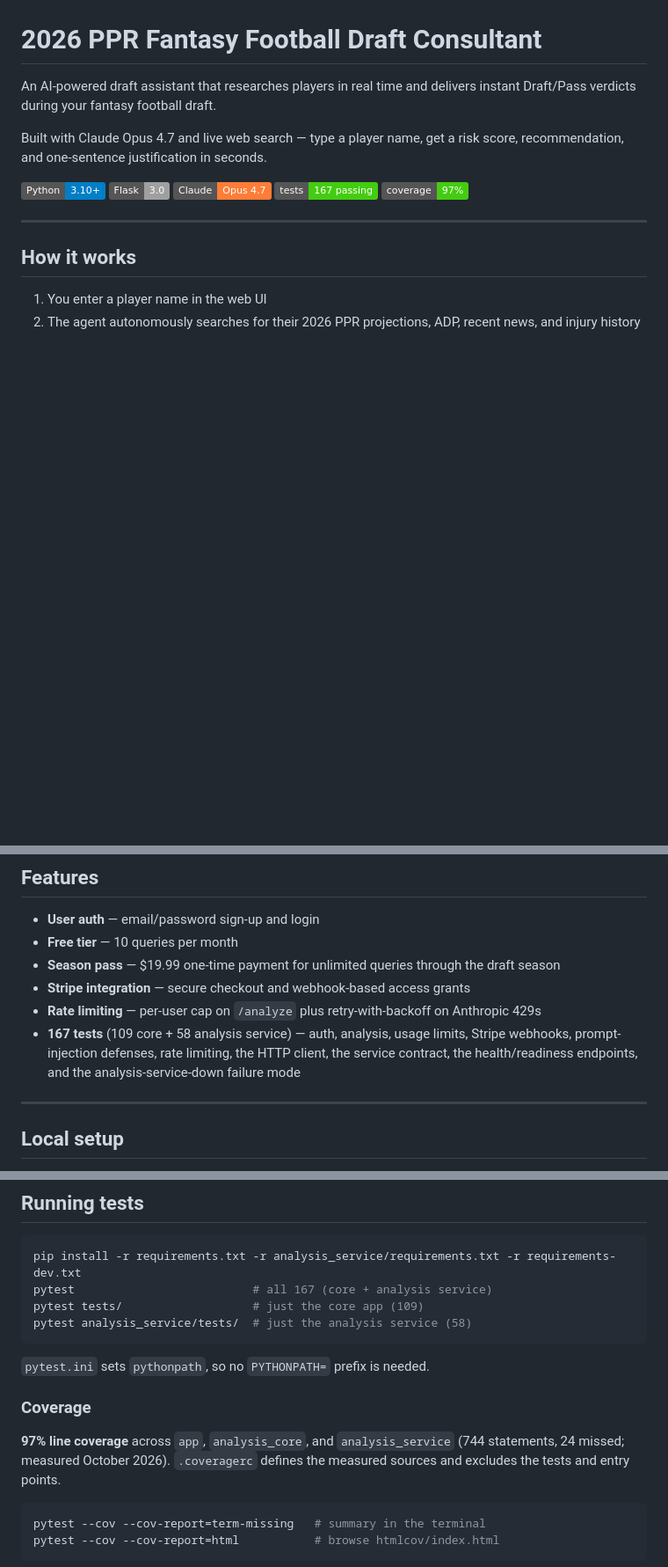
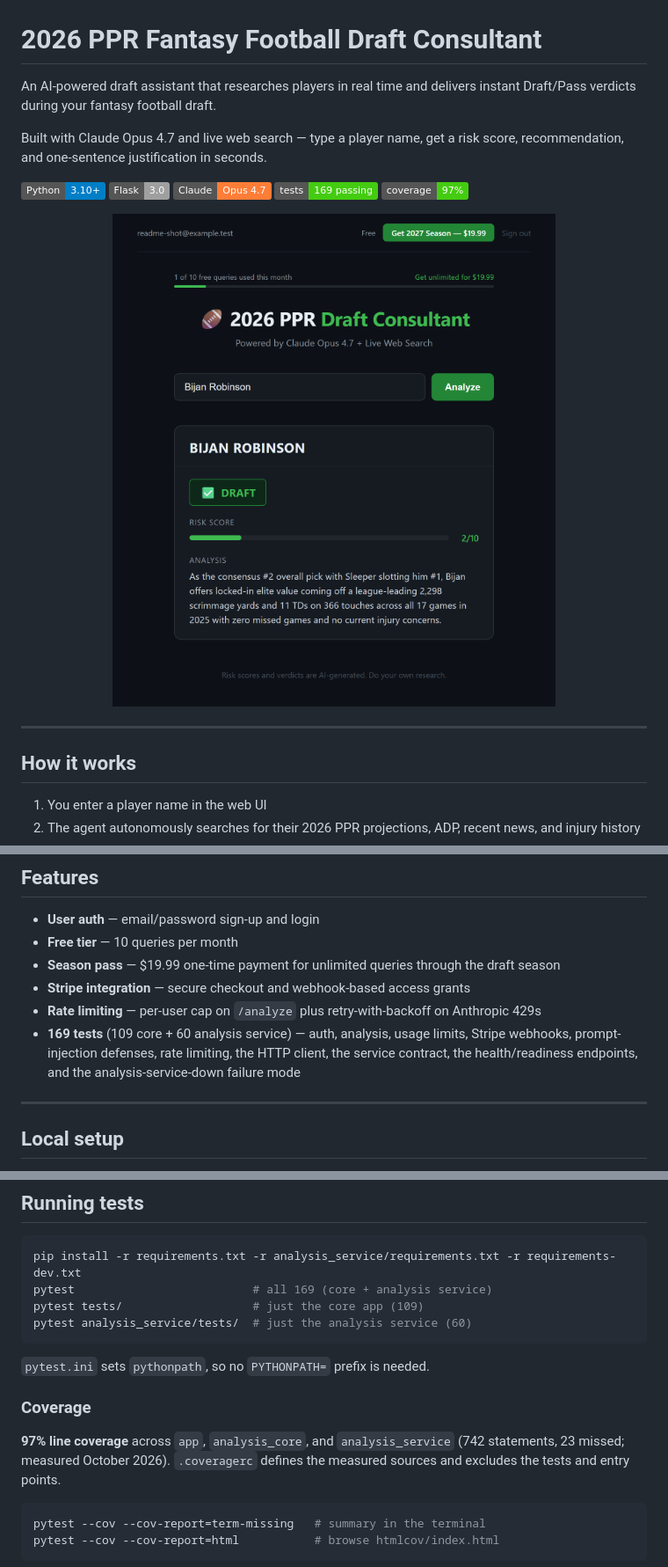
Before and after one commit to joshmgrey/fantasy-draft-consultant, a Markdown page: README.md, 3 parts joined by grey strips. Shown at 88% size. GitHub-like rendering; pictures changed too: docs/screenshot.png (added); badges without logos; blank space fills up the shorter version.

Commit message:
README: add UI screenshot; update test and coverage counts
Screenshot is a real verdict from a local run (inprocess mode, live
Claude + web search) for Bijan Robinson, captured from a throwaway test
account. Counts updated for the two new regression tests: 169 tests
(60 analysis service), 742 statements / 23 missed, still 97%.

Co-Authored-By: Claude Opus 5.5 <noreply@anthropic.com>

````diff
--- a/README.md
+++ b/README.md
@@ -4,7 +4,11 @@ An AI-powered draft assistant that researches players in real time and delivers
 
 Built with Claude Opus 4.7 and live web search — type a player name, get a risk score, recommendation, and one-sentence justification in seconds.
 
-![Python](https://img.shields.io/badge/Python-3.10+-blue) ![Flask](https://img.shields.io/badge/Flask-3.0-lightgrey) ![Claude](https://img.shields.io/badge/Claude-Opus%204.7-orange) ![Tests](https://img.shields.io/badge/tests-167%20passing-brightgreen) ![Coverage](https://img.shields.io/badge/coverage-97%25-brightgreen)
+![Python](https://img.shields.io/badge/Python-3.10+-blue) ![Flask](https://img.shields.io/badge/Flask-3.0-lightgrey) ![Claude](https://img.shields.io/badge/Claude-Opus%204.7-orange) ![Tests](https://img.shields.io/badge/tests-169%20passing-brightgreen) ![Coverage](https://img.shields.io/badge/coverage-97%25-brightgreen)
+
+<p align="center">
+  <img src="docs/screenshot.png" alt="Analyzing Bijan Robinson: Draft verdict, risk score 2/10, and a one-sentence reason" width="560">
+</p>
 
 ---
 
@@ -109,7 +113,7 @@ flowchart LR
 - **Season pass** — $19.99 one-time payment for unlimited queries through the draft season
 - **Stripe integration** — secure checkout and webhook-based access grants
 - **Rate limiting** — per-user cap on `/analyze` plus retry-with-backoff on Anthropic 429s
-- **167 tests** (109 core + 58 analysis service) — auth, analysis, usage limits, Stripe webhooks, prompt-injection defenses, rate limiting, the HTTP client, the service contract, the health/readiness endpoints, and the analysis-service-down failure mode
+- **169 tests** (109 core + 60 analysis service) — auth, analysis, usage limits, Stripe webhooks, prompt-injection defenses, rate limiting, the HTTP client, the service contract, the health/readiness endpoints, and the analysis-service-down failure mode
 
 ---
 
@@ -194,9 +198,9 @@ analysis-service-down demo, and teardown.
 
 ```bash
 pip install -r requirements.txt -r analysis_service/requirements.txt -r requirements-dev.txt
-pytest                          # all 167 (core + analysis service)
+pytest                          # all 169 (core + analysis service)
 pytest tests/                   # just the core app (109)
-pytest analysis_service/tests/  # just the analysis service (58)
+pytest analysis_service/tests/  # just the analysis service (60)
 ```
 
 `pytest.ini` sets `pythonpath`, so no `PYTHONPATH=` prefix is needed.
@@ -204,7 +208,7 @@ pytest analysis_service/tests/  # just the analysis service (58)
 ### Coverage
 
 **97% line coverage** across `app`, `analysis_core`, and `analysis_service`
-(744 statements, 24 missed; measured October 2026). `.coveragerc` defines the
+(742 statements, 23 missed; measured October 2026). `.coveragerc` defines the
 measured sources and excludes the tests and entry points.
 
 ```bash
````
